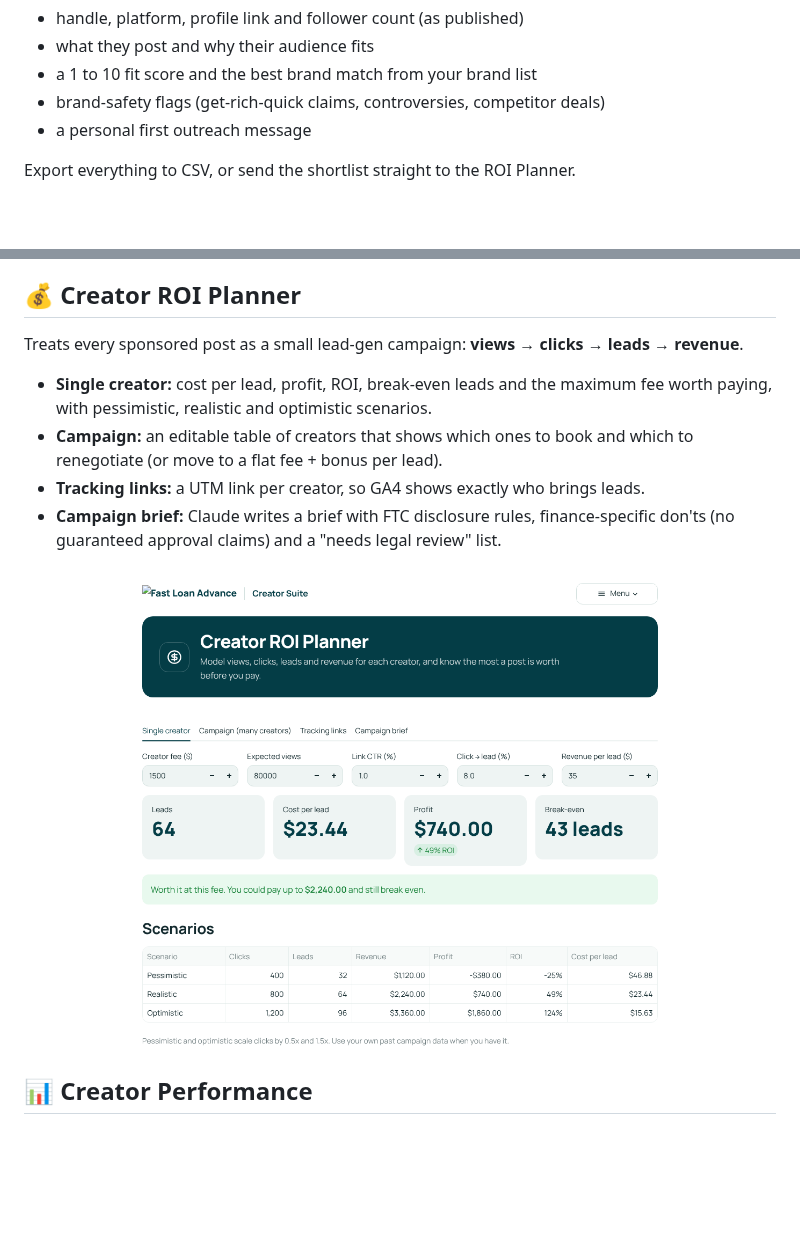
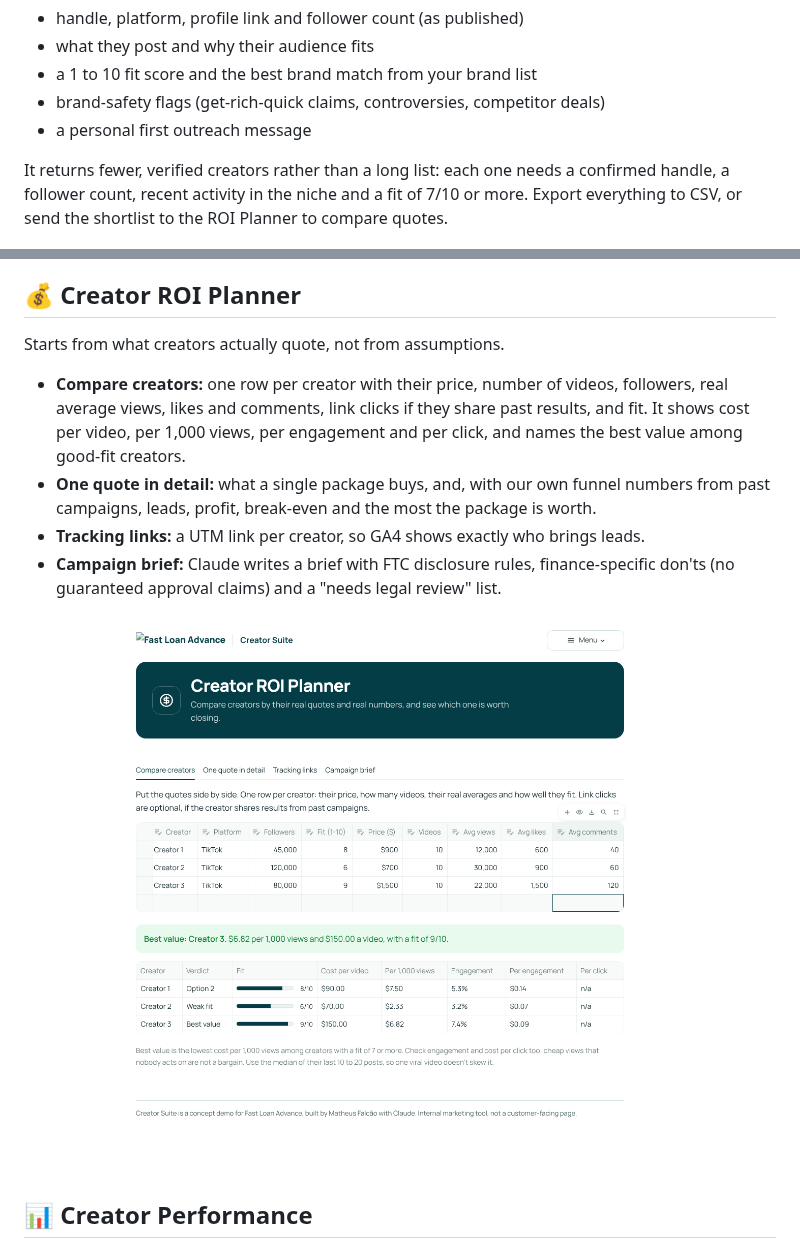
Before and after one commit to Matheustf26/Marketing-ai-tools, a Markdown page: README.md, 2 parts joined by grey strips. Rendered like a GitHub page; pictures changed too: docs/roi.png; blank space fills up the shorter version.

```diff
--- a/README.md
+++ b/README.md
@@ -27,7 +27,7 @@ Describe a niche or product, choose platforms, country and creator size. Claude
 - brand-safety flags (get-rich-quick claims, controversies, competitor deals)
 - a personal first outreach message
 
-Export everything to CSV, or send the shortlist straight to the ROI Planner.
+It returns fewer, verified creators rather than a long list: each one needs a confirmed handle, a follower count, recent activity in the niche and a fit of 7/10 or more. Export everything to CSV, or send the shortlist to the ROI Planner to compare quotes.
 
 ![Creator Scout](docs/scout.png)
 
@@ -35,10 +35,10 @@ Export everything to CSV, or send the shortlist straight to the ROI Planner.
 
 ## 💰 Creator ROI Planner
 
-Treats every sponsored post as a small lead-gen campaign: **views → clicks → leads → revenue**.
+Starts from what creators actually quote, not from assumptions.
 
-- **Single creator:** cost per lead, profit, ROI, break-even leads and the maximum fee worth paying, with pessimistic, realistic and optimistic scenarios.
-- **Campaign:** an editable table of creators that shows which ones to book and which to renegotiate (or move to a flat fee + bonus per lead).
+- **Compare creators:** one row per creator with their price, number of videos, followers, real average views, likes and comments, link clicks if they share past results, and fit. It shows cost per video, per 1,000 views, per engagement and per click, and names the best value among good-fit creators.
+- **One quote in detail:** what a single package buys, and, with our own funnel numbers from past campaigns, leads, profit, break-even and the most the package is worth.
 - **Tracking links:** a UTM link per creator, so GA4 shows exactly who brings leads.
 - **Campaign brief:** Claude writes a brief with FTC disclosure rules, finance-specific don'ts (no guaranteed approval claims) and a "needs legal review" list.
 
```
Also changed, not shown: 7 other files.
